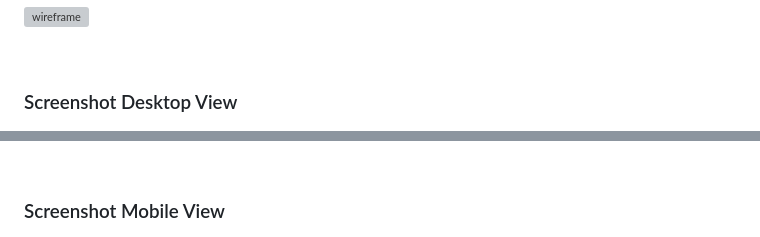
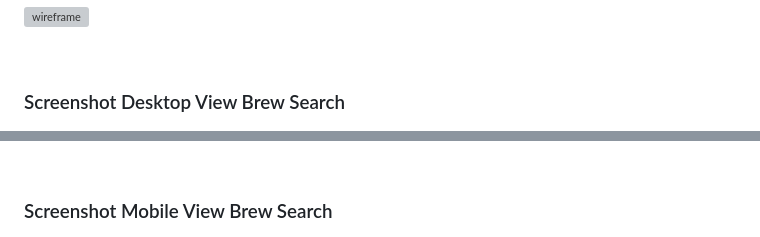
Before and after one commit to fevercatdream/brewery-foolery, a Markdown page: README.md, 2 parts joined by grey strips. GitHub-like rendering; grey boxes are pictures that could not be loaded.

```diff
--- a/README.md
+++ b/README.md
@@ -34,12 +34,12 @@ https://fevercatdream.github.io/brewery-foolery/
 
 <br />
 
-### Screenshot Desktop View
+### Screenshot Desktop View Brew Search
 ![Screenshot Desktop View](./assets/images/screenshot-desktop-brew-search.png)
 
 <br />
 
-### Screenshot Mobile View
+### Screenshot Mobile View Brew Search
 ![Screenshot Mobile View](./assets/images/screenshot-mobile-brew-search.png)
 
 <br />
```
Also changed, not shown: other parts of README.md (+11 -0 lines), assets/images/screenshot-desktop-bar-trivia.png (added), assets/images/screenshot-mobile-bar-trivia.png (added).
